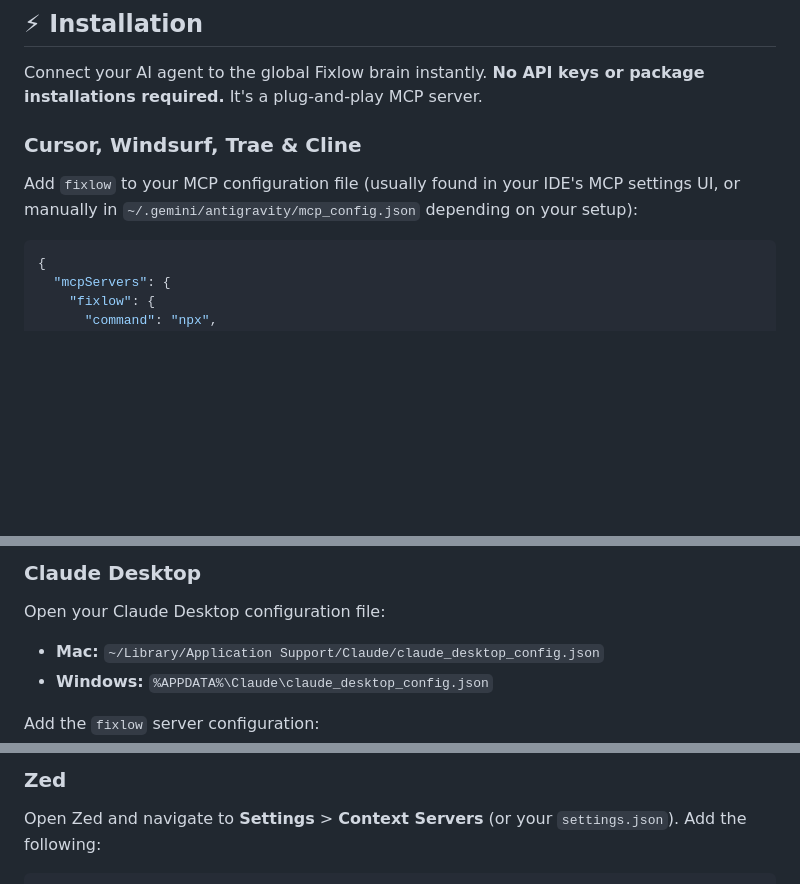
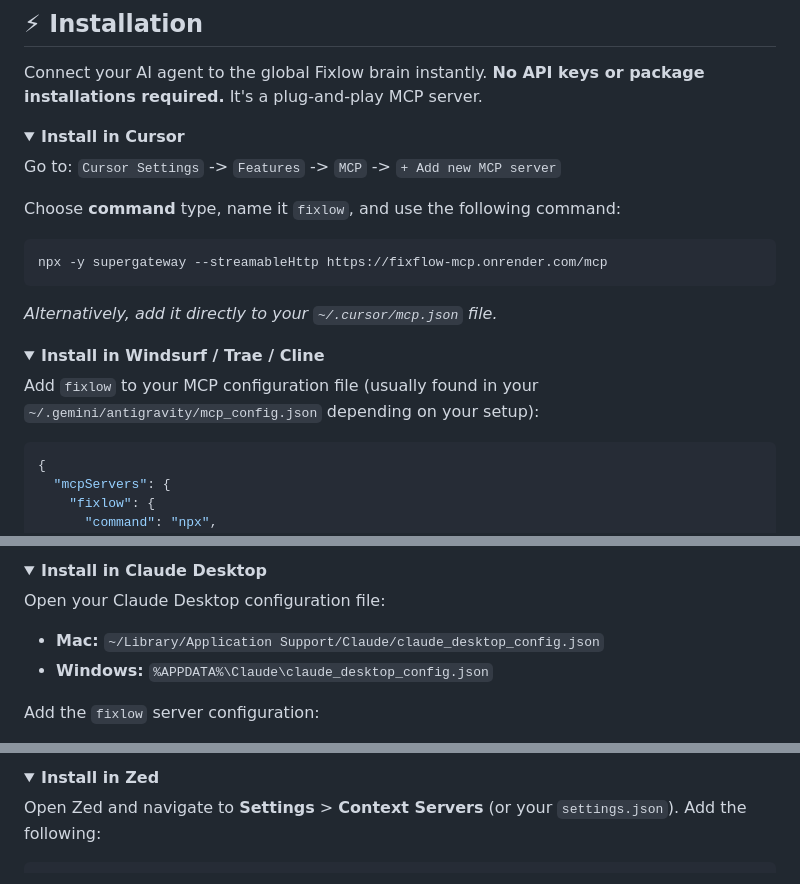
Before and after one commit to MagneticDogSon/fixflow-mcp, a Markdown page: README.md, 3 parts joined by grey strips. GitHub-like rendering; folded sections open; blank space fills up the shorter version.

Commit message:
docs: use collapsible html details tags for IDE installation guides inspired by upstash/context7

````diff
--- a/README.md
+++ b/README.md
@@ -41,8 +41,22 @@ AI agents (like Claude, Cursor, or custom agents) are incredibly smart, but they
 
 Connect your AI agent to the global Fixlow brain instantly. **No API keys or package installations required.** It's a plug-and-play MCP server.
 
-### Cursor, Windsurf, Trae & Cline
-Add `fixlow` to your MCP configuration file (usually found in your IDE's MCP settings UI, or manually in `~/.gemini/antigravity/mcp_config.json` depending on your setup):
+<details>
+<summary><b>Install in Cursor</b></summary>
+
+Go to: `Cursor Settings` -> `Features` -> `MCP` -> `+ Add new MCP server`
+
+Choose **command** type, name it `fixlow`, and use the following command:
+```bash
+npx -y supergateway --streamableHttp https://fixflow-mcp.onrender.com/mcp
+```
+*Alternatively, add it directly to your `~/.cursor/mcp.json` file.*
+</details>
+
+<details>
+<summary><b>Install in Windsurf / Trae / Cline</b></summary>
+
+Add `fixlow` to your MCP configuration file (usually found in your `~/.gemini/antigravity/mcp_config.json` depending on your setup):
 
 ```json
 {
@@ -62,5 +77,7 @@ Add `fixlow` to your MCP configuration file (usually found in your IDE's MCP set
 
-### Claude Desktop
+<details>
+<summary><b>Install in Claude Desktop</b></summary>
+
 Open your Claude Desktop configuration file:
 - **Mac:** `~/Library/Application Support/Claude/claude_desktop_config.json`
 - **Windows:** `%APPDATA%\Claude\claude_desktop_config.json`
@@ -85,5 +103,7 @@ Add the `fixlow` server configuration:
 
-### Zed
+<details>
+<summary><b>Install in Zed</b></summary>
+
 Open Zed and navigate to **Settings** > **Context Servers** (or your `settings.json`). Add the following:
 ```json
 {
````
Also changed, not shown: other parts of README.md (+4 -0 lines).
